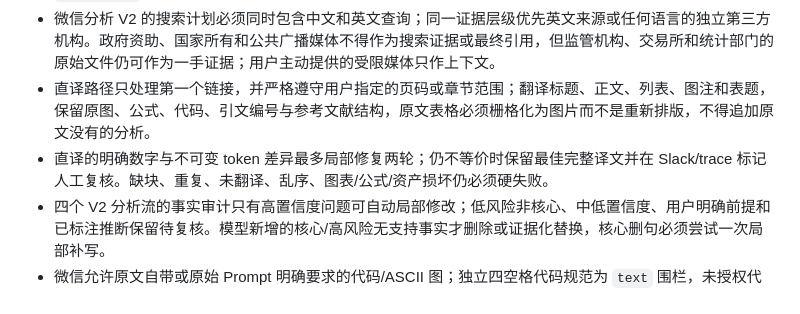
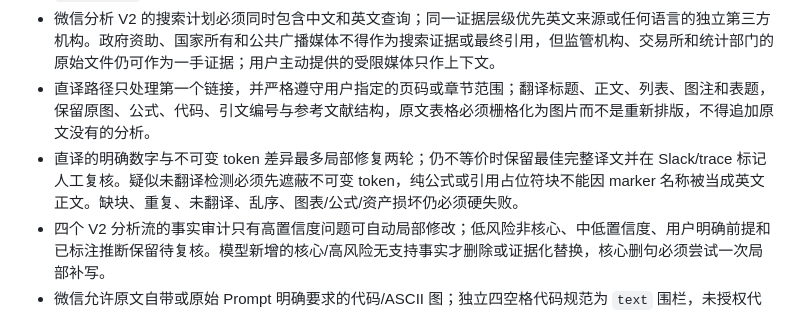
Before and after one commit to zen-tradings/internal-marketing-agent, a Markdown page: AGENTS.md, the part around the change. GitHub-like rendering.

```diff
--- a/AGENTS.md
+++ b/AGENTS.md
@@ -19,7 +19,7 @@
 - PDF 直译不得把 Datalab 的并列 `.page[data-page-id]` 交给网页 Readability 选择器；请求页数、连续页 ID、有效质量分、Datalab 图片引用和 Poppler 文本覆盖必须在翻译前通过硬门禁，不能依据 Datalab 的 `page_count` 单字段宣称完整。
 - 微信分析 V2 的搜索计划必须同时包含中文和英文查询；同一证据层级优先英文来源或任何语言的独立第三方机构。政府资助、国家所有和公共广播媒体不得作为搜索证据或最终引用，但监管机构、交易所和统计部门的原始文件仍可作为一手证据；用户主动提供的受限媒体只作上下文。
 - 直译路径只处理第一个链接，并严格遵守用户指定的页码或章节范围；翻译标题、正文、列表、图注和表题，保留原图、公式、代码、引文编号与参考文献结构，原文表格必须栅格化为图片而不是重新排版，不得追加原文没有的分析。
-- 直译的明确数字与不可变 token 差异最多局部修复两轮；仍不等价时保留最佳完整译文并在 Slack/trace 标记人工复核。缺块、重复、未翻译、乱序、图表/公式/资产损坏仍必须硬失败。
+- 直译的明确数字与不可变 token 差异最多局部修复两轮；仍不等价时保留最佳完整译文并在 Slack/trace 标记人工复核。疑似未翻译检测必须先遮蔽不可变 token，纯公式或引用占位符块不能因 marker 名称被当成英文正文。缺块、重复、未翻译、乱序、图表/公式/资产损坏仍必须硬失败。
 - 四个 V2 分析流的事实审计只有高置信度问题可自动局部修改；低风险非核心、中低置信度、用户明确前提和已标注推断保留待复核。模型新增的核心/高风险无支持事实才删除或证据化替换，核心删句必须尝试一次局部补写。
 - 微信允许原文自带或原始 Prompt 明确要求的代码/ASCII 图；独立四空格代码规范为 `text` 围栏，未授权代码只提醒。密钥、本地路径、危险 HTML 与固定尾图顺序仍是硬门禁。
 - 发布成功以渠道返回的 `media_id` 为准；Slack 通知是 best-effort，通知失败不得把已创建的草稿改记为失败。
```
Also changed, not shown: README.md (+1 -1 lines), docs/GUIDE.md (+1 -1 lines).
